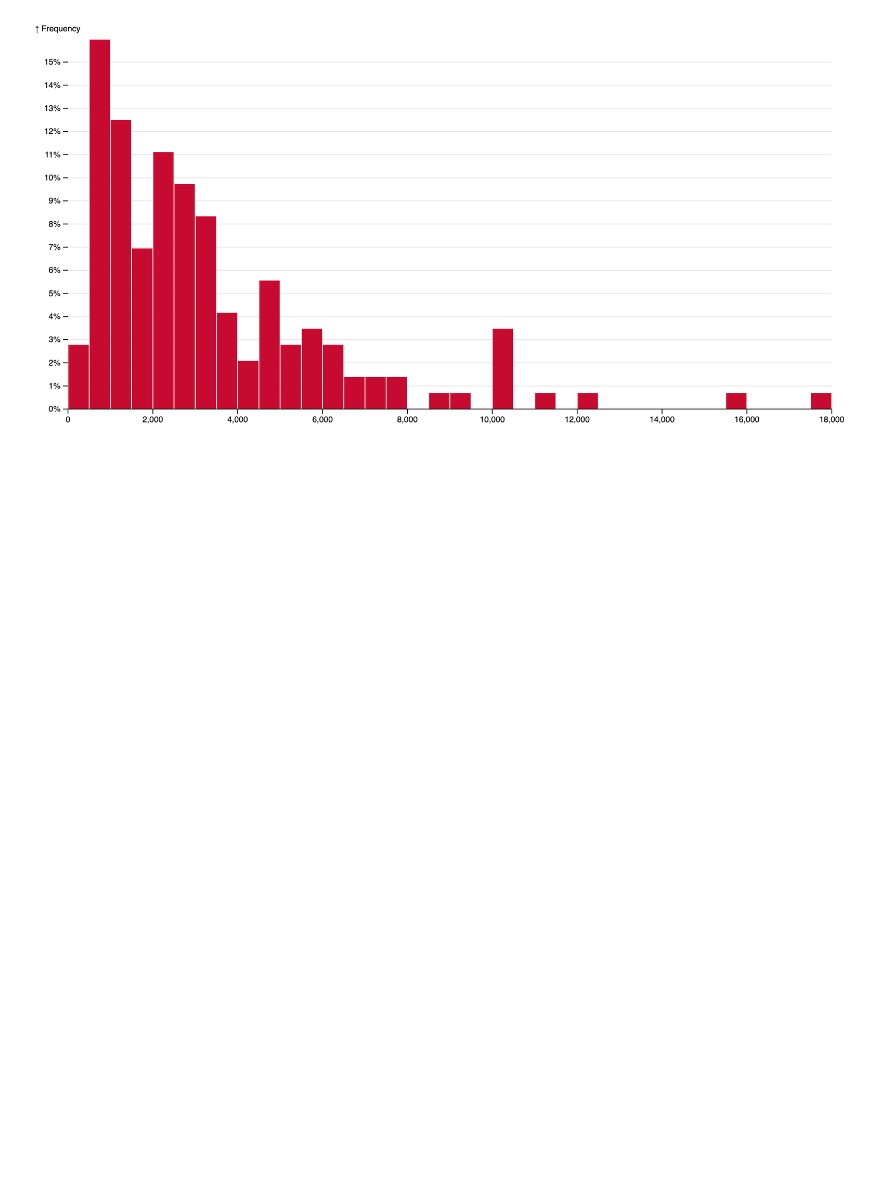
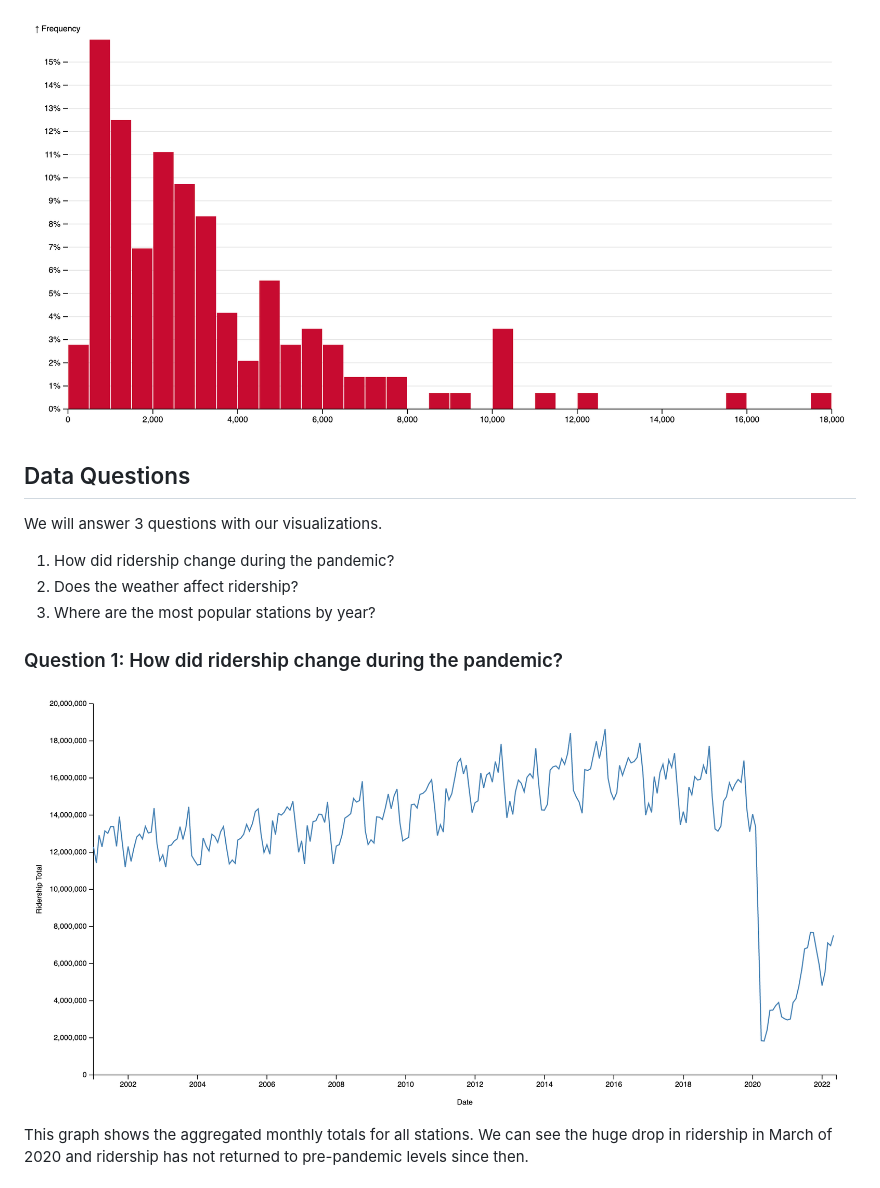
Before and after one commit to uic-vis/project-3-adam-and-logan, a Markdown page: README.md, the part around the change printed below. Rendered like a GitHub page; pictures changed too: images/yearly-ridership.png (added); blank space fills up the shorter version.

Commit message:
data questions

```diff
--- a/README.md
+++ b/README.md
@@ -64,3 +64,18 @@ Another thing to note about the data is that the ridership total is for each *st
 As a brief statistical analysis of the data, we have a histogram of the frequency of daily ridership totals. We can see that most stations see a daily ridership of between 500 and 3500.
 
 ![histogram](./images/histogram.png)
+
+## Data Questions
+
+We will answer 3 questions with our visualizations.
+
+1. How did ridership change during the pandemic?
+1. Does the weather affect ridership?
+1. Where are the most popular stations by year?
+
+### Question 1: How did ridership change during the pandemic?
+
+![yearly ridership](./images/yearly-ridership.png)
+
+This graph shows the aggregated monthly totals for all stations. We can see the huge drop in ridership in March of 2020 and ridership has not returned to pre-pandemic levels since then.
+
```
Also changed, not shown: other parts of README.md (+21 -0 lines), images/bar-chart.png (added), images/cold.png (added), images/map-bar-chart.png (added), images/warm.png (added).
